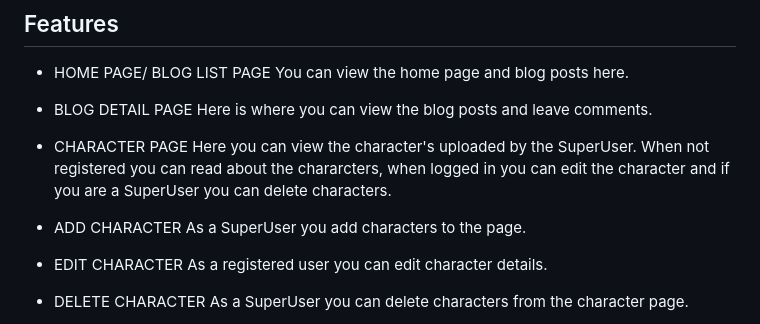
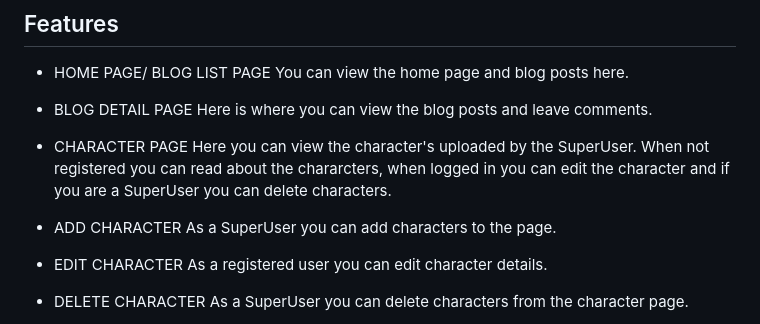
Before and after one commit to KateEllen/Simpsons-fan-page, a Markdown page: README.md, the part around the change. GitHub-like rendering.

Commit message:
Add superuser features to readme.md

```diff
--- a/README.md
+++ b/README.md
@@ -151,7 +151,7 @@ Here you can view the character's uploaded by the SuperUser. When not registered
 logged in you can edit the character and if you are a SuperUser you can delete characters.
 
 - ADD CHARACTER
-As a SuperUser you add characters to the page.
+As a SuperUser you can add characters to the page.
 
 - EDIT CHARACTER
 As a registered user you can edit character details.
```
Also changed, not shown: static/media/add_character_nav.png (added), static/media/add_character_page.png (added), static/media/delete_character.png (added), static/media/edit_character.png (added), static/media/edit_delete_btns.png (added), 2 other files.
